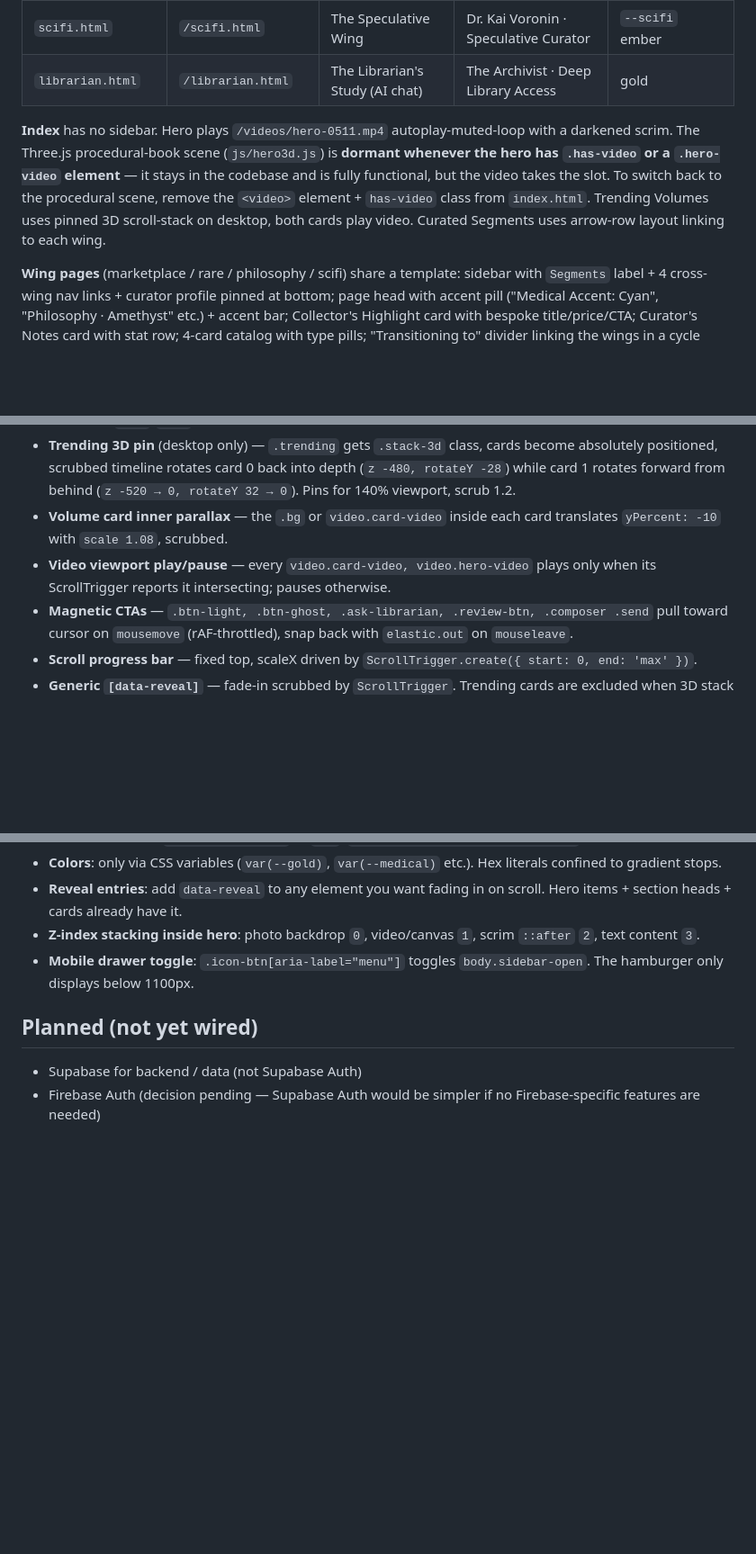
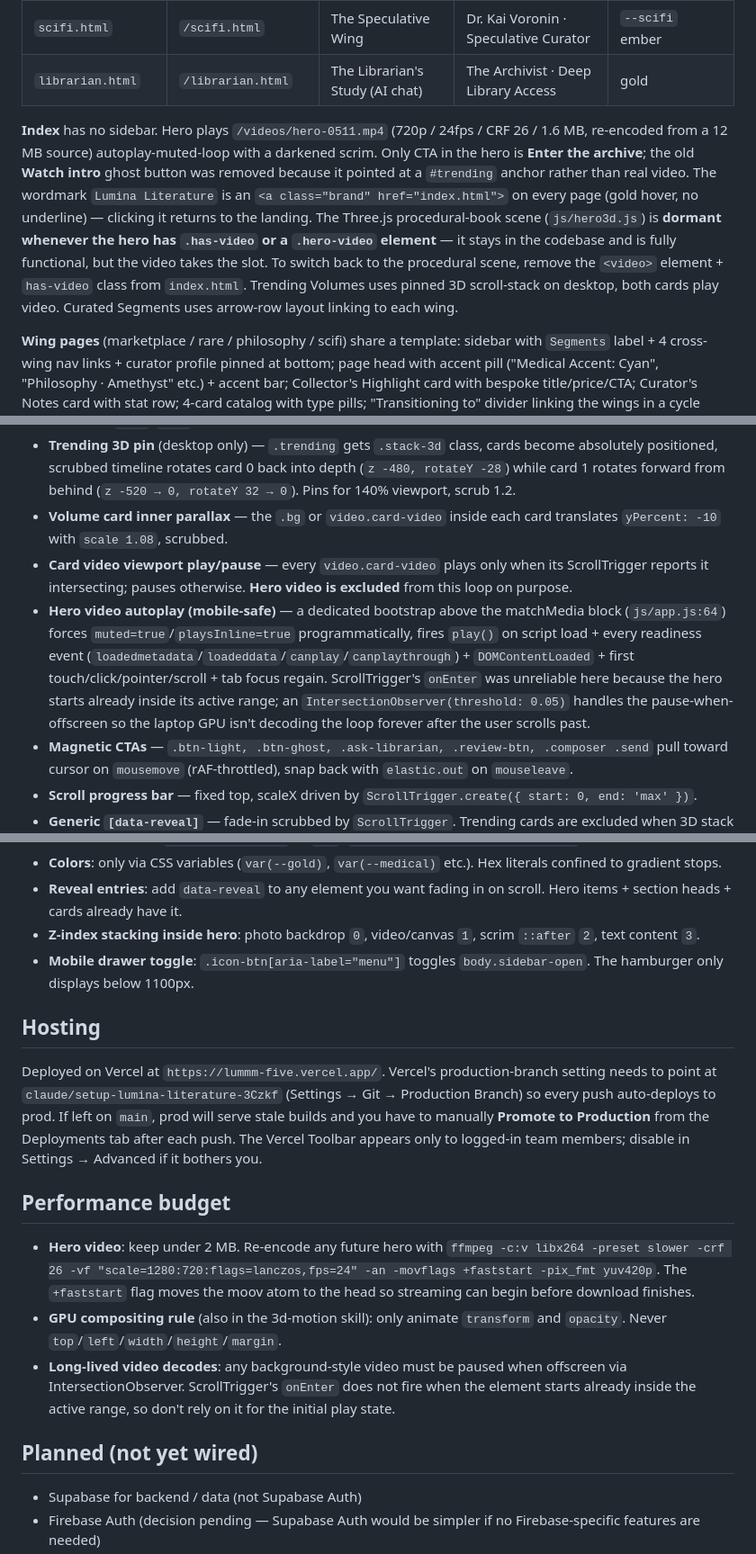
Before and after one commit to alffjon30-png/lummm, a Markdown page: CLAUDE.md, 3 parts joined by grey strips. Shown at 90% size. Rendered like a GitHub page; blank space fills up the shorter version.

```diff
--- a/CLAUDE.md
+++ b/CLAUDE.md
@@ -21,7 +21,7 @@ A cinematic, dark-themed static web app for a curated literary archive. Three pa
 | `scifi.html` | `/scifi.html` | The Speculative Wing | Dr. Kai Voronin · Speculative Curator | `--scifi` ember |
 | `librarian.html` | `/librarian.html` | The Librarian's Study (AI chat) | The Archivist · Deep Library Access | gold |
 
-**Index** has no sidebar. Hero plays `/videos/hero-0511.mp4` autoplay-muted-loop with a darkened scrim. The Three.js procedural-book scene (`js/hero3d.js`) is **dormant whenever the hero has `.has-video` or a `.hero-video` element** — it stays in the codebase and is fully functional, but the video takes the slot. To switch back to the procedural scene, remove the `<video>` element + `has-video` class from `index.html`. Trending Volumes uses pinned 3D scroll-stack on desktop, both cards play video. Curated Segments uses arrow-row layout linking to each wing.
+**Index** has no sidebar. Hero plays `/videos/hero-0511.mp4` (720p / 24fps / CRF 26 / 1.6 MB, re-encoded from a 12 MB source) autoplay-muted-loop with a darkened scrim. Only CTA in the hero is **Enter the archive**; the old **Watch intro** ghost button was removed because it pointed at a `#trending` anchor rather than real video. The wordmark `Lumina Literature` is an `<a class="brand" href="index.html">` on every page (gold hover, no underline) — clicking it returns to the landing. The Three.js procedural-book scene (`js/hero3d.js`) is **dormant whenever the hero has `.has-video` or a `.hero-video` element** — it stays in the codebase and is fully functional, but the video takes the slot. To switch back to the procedural scene, remove the `<video>` element + `has-video` class from `index.html`. Trending Volumes uses pinned 3D scroll-stack on desktop, both cards play video. Curated Segments uses arrow-row layout linking to each wing.
 
 **Wing pages** (marketplace / rare / philosophy / scifi) share a template: sidebar with `Segments` label + 4 cross-wing nav links + curator profile pinned at bottom; page head with accent pill ("Medical Accent: Cyan", "Philosophy · Amethyst" etc.) + accent bar; Collector's Highlight card with bespoke title/price/CTA; Curator's Notes card with stat row; 4-card catalog with type pills; "Transitioning to" divider linking the wings in a cycle (Medical → Philosophy & Ethics, Rare → Medical, Philosophy → Sci-Fi, Sci-Fi → Rare). The wing's accent color comes from `body.wing-{name}` setting `--wing`, `--wing-bg`, `--wing-border` CSS variables that everything wing-specific reads.
 
@@ -70,7 +70,8 @@ Key effects:
 - **Hero h1 char reveal** — `splitChars()` walks text nodes, wraps each character in `<span class="char">`, preserves `<br>`/`<em>` structure. Animates rotateX -85 → 0, y 56 → 0, autoAlpha 0 → 1 with 22ms stagger.
 - **Trending 3D pin** (desktop only) — `.trending` gets `.stack-3d` class, cards become absolutely positioned, scrubbed timeline rotates card 0 back into depth (`z -480, rotateY -28`) while card 1 rotates forward from behind (`z -520 → 0, rotateY 32 → 0`). Pins for 140% viewport, scrub 1.2.
 - **Volume card inner parallax** — the `.bg` or `video.card-video` inside each card translates `yPercent: -10` with `scale 1.08`, scrubbed.
-- **Video viewport play/pause** — every `video.card-video, video.hero-video` plays only when its ScrollTrigger reports it intersecting; pauses otherwise.
+- **Card video viewport play/pause** — every `video.card-video` plays only when its ScrollTrigger reports it intersecting; pauses otherwise. **Hero video is excluded** from this loop on purpose.
+- **Hero video autoplay (mobile-safe)** — a dedicated bootstrap above the matchMedia block (`js/app.js:64`) forces `muted=true`/`playsInline=true` programmatically, fires `play()` on script load + every readiness event (`loadedmetadata`/`loadeddata`/`canplay`/`canplaythrough`) + `DOMContentLoaded` + first touch/click/pointer/scroll + tab focus regain. ScrollTrigger's `onEnter` was unreliable here because the hero starts already inside its active range; an `IntersectionObserver(threshold: 0.05)` handles the pause-when-offscreen so the laptop GPU isn't decoding the loop forever after the user scrolls past.
 - **Magnetic CTAs** — `.btn-light, .btn-ghost, .ask-librarian, .review-btn, .composer .send` pull toward cursor on `mousemove` (rAF-throttled), snap back with `elastic.out` on `mouseleave`.
 - **Scroll progress bar** — fixed top, scaleX driven by `ScrollTrigger.create({ start: 0, end: 'max' })`.
 - **Generic `[data-reveal]`** — fade-in scrubbed by `ScrollTrigger`. Trending cards are excluded when 3D stack is active.
@@ -97,6 +98,16 @@ Single stylesheet that grew in append-only layers. Order is significant — late
 - **Z-index stacking inside hero**: photo backdrop `0`, video/canvas `1`, scrim `::after` `2`, text content `3`.
 - **Mobile drawer toggle**: `.icon-btn[aria-label="menu"]` toggles `body.sidebar-open`. The hamburger only displays below 1100px.
 
+## Hosting
+
+Deployed on Vercel at `https://lummm-five.vercel.app/`. Vercel's production-branch setting needs to point at `claude/setup-lumina-literature-3Czkf` (Settings → Git → Production Branch) so every push auto-deploys to prod. If left on `main`, prod will serve stale builds and you have to manually **Promote to Production** from the Deployments tab after each push. The Vercel Toolbar appears only to logged-in team members; disable in Settings → Advanced if it bothers you.
+
+## Performance budget
+
+- **Hero video**: keep under 2 MB. Re-encode any future hero with `ffmpeg -c:v libx264 -preset slower -crf 26 -vf "scale=1280:720:flags=lanczos,fps=24" -an -movflags +faststart -pix_fmt yuv420p`. The `+faststart` flag moves the moov atom to the head so streaming can begin before download finishes.
+- **GPU compositing rule** (also in the 3d-motion skill): only animate `transform` and `opacity`. Never `top`/`left`/`width`/`height`/`margin`.
+- **Long-lived video decodes**: any background-style video must be paused when offscreen via IntersectionObserver. ScrollTrigger's `onEnter` does not fire when the element starts already inside the active range, so don't rely on it for the initial play state.
+
 ## Planned (not yet wired)
 
 - Supabase for backend / data (not Supabase Auth)
```
Also changed, not shown: HANDOFF_MOTION_STACK.md (added, +208 -0 lines).
